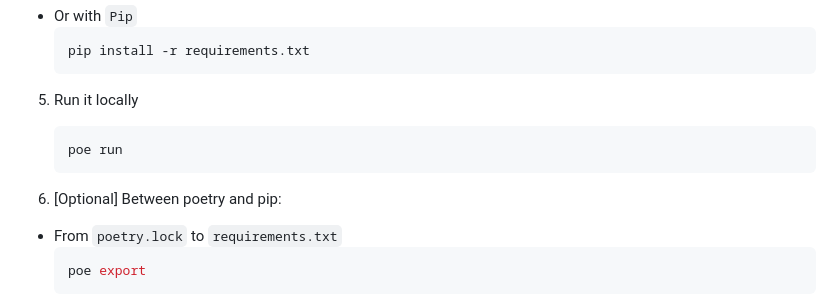
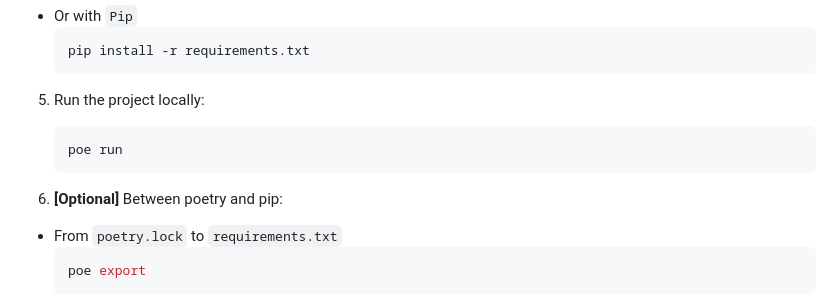
Before and after one commit to MedVoice-RMIT-CapStone-2024/MedVoice-FastAPI, a Markdown page: README.md, the part around the change. Drawn GitHub-style.

````diff
--- a/README.md
+++ b/README.md
@@ -28,12 +28,12 @@ To build the project locally, follow the steps below:
     pip install -r requirements.txt
     ```
 
-5. Run it locally
+5. Run the project locally:
     ```shell
     poe run
     ```
 
-6. [Optional] Between poetry and pip:
+6. **[Optional]** Between poetry and pip:
 - From `poetry.lock` to `requirements.txt`
     ```shell
     poe export
````
